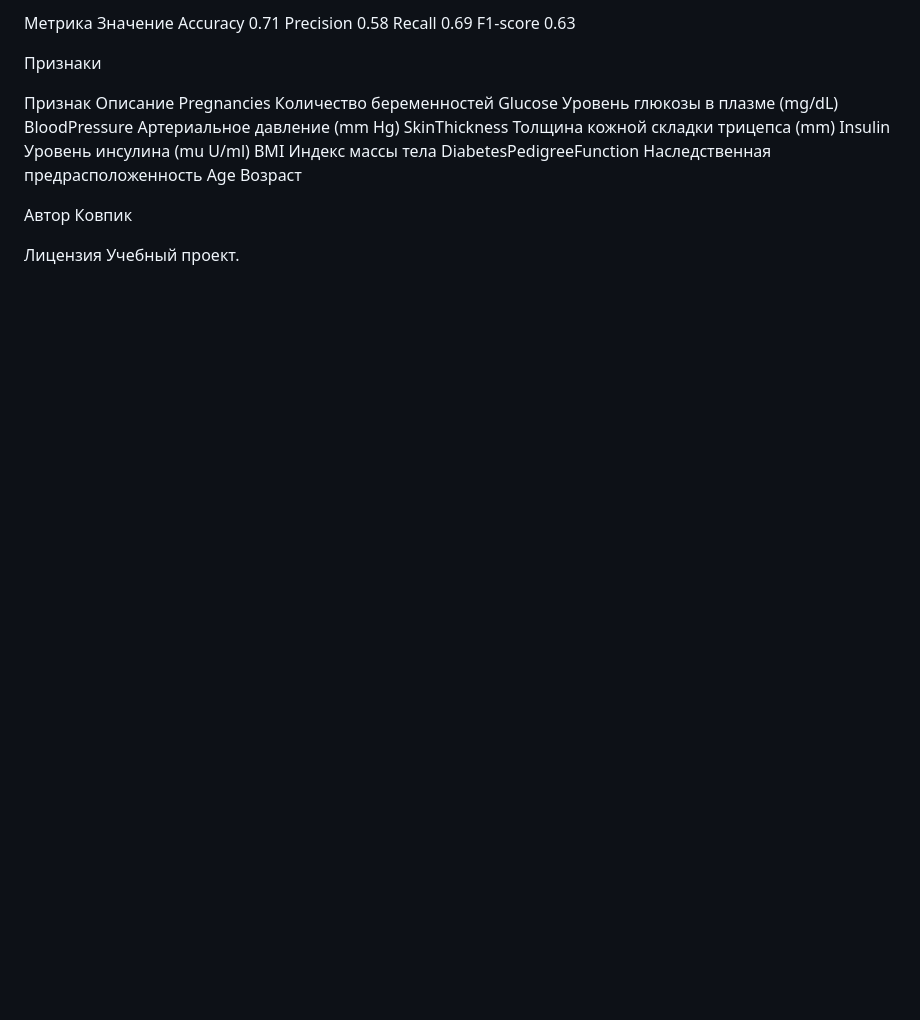
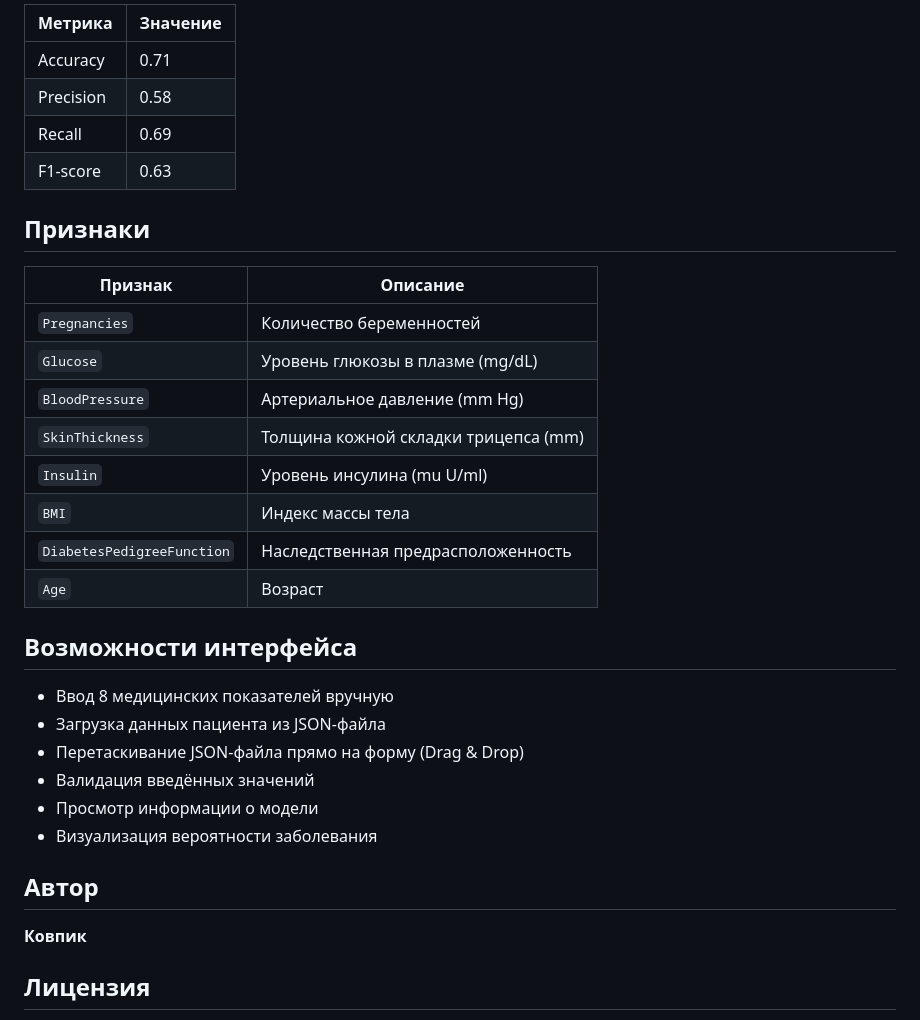
Before and after one commit to yahochuspat12/diabetes-prediction, a Markdown page: README.md, the part around one of its changes. GitHub-like rendering; blank space fills up the shorter version.

```diff
--- a/README.md
+++ b/README.md
@@ -93,24 +119,37 @@ json
 
-Метрика	Значение
-Accuracy	0.71
-Precision	0.58
-Recall	0.69
-F1-score	0.63
+| Метрика | Значение |
+|---|---|
+| Accuracy | 0.71 |
+| Precision | 0.58 |
+| Recall | 0.69 |
+| F1-score | 0.63 |
 
-Признаки
+## Признаки
 
-Признак	Описание
-Pregnancies	Количество беременностей
-Glucose	Уровень глюкозы в плазме (mg/dL)
-BloodPressure	Артериальное давление (mm Hg)
-SkinThickness	Толщина кожной складки трицепса (mm)
-Insulin	Уровень инсулина (mu U/ml)
-BMI	Индекс массы тела
-DiabetesPedigreeFunction	Наследственная предрасположенность
-Age	Возраст
+| Признак | Описание |
+|---|---|
+| `Pregnancies` | Количество беременностей |
+| `Glucose` | Уровень глюкозы в плазме (mg/dL) |
+| `BloodPressure` | Артериальное давление (mm Hg) |
+| `SkinThickness` | Толщина кожной складки трицепса (mm) |
+| `Insulin` | Уровень инсулина (mu U/ml) |
+| `BMI` | Индекс массы тела |
+| `DiabetesPedigreeFunction` | Наследственная предрасположенность |
+| `Age` | Возраст |
 
-Автор
-Ковпик
+## Возможности интерфейса
 
-Лицензия
+- Ввод 8 медицинских показателей вручную
+- Загрузка данных пациента из JSON-файла
+- Перетаскивание JSON-файла прямо на форму (Drag & Drop)
+- Валидация введённых значений
+- Просмотр информации о модели
+- Визуализация вероятности заболевания
+
+## Автор
+
+**Ковпик**
+
+## Лицензия
+
 Учебный проект.
```
Also changed, not shown: other parts of README.md (+56 -30 lines).
